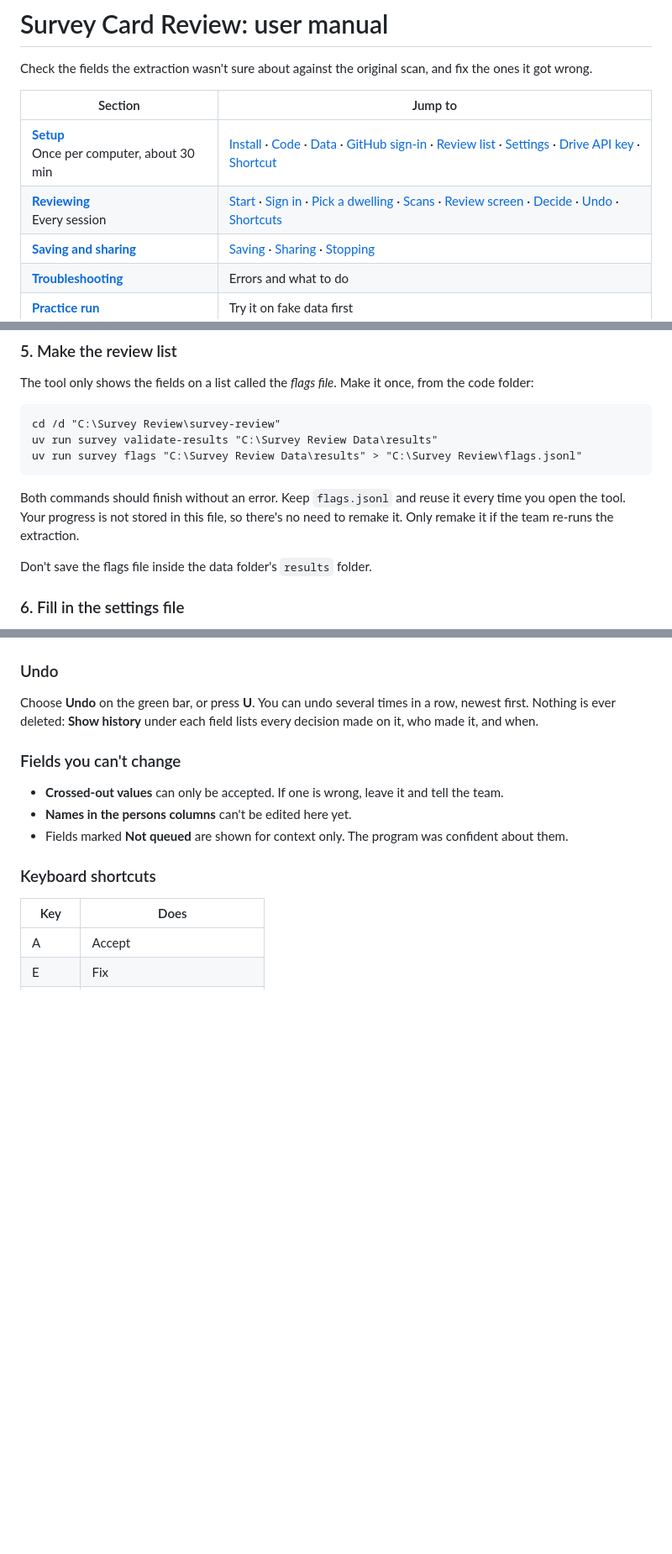
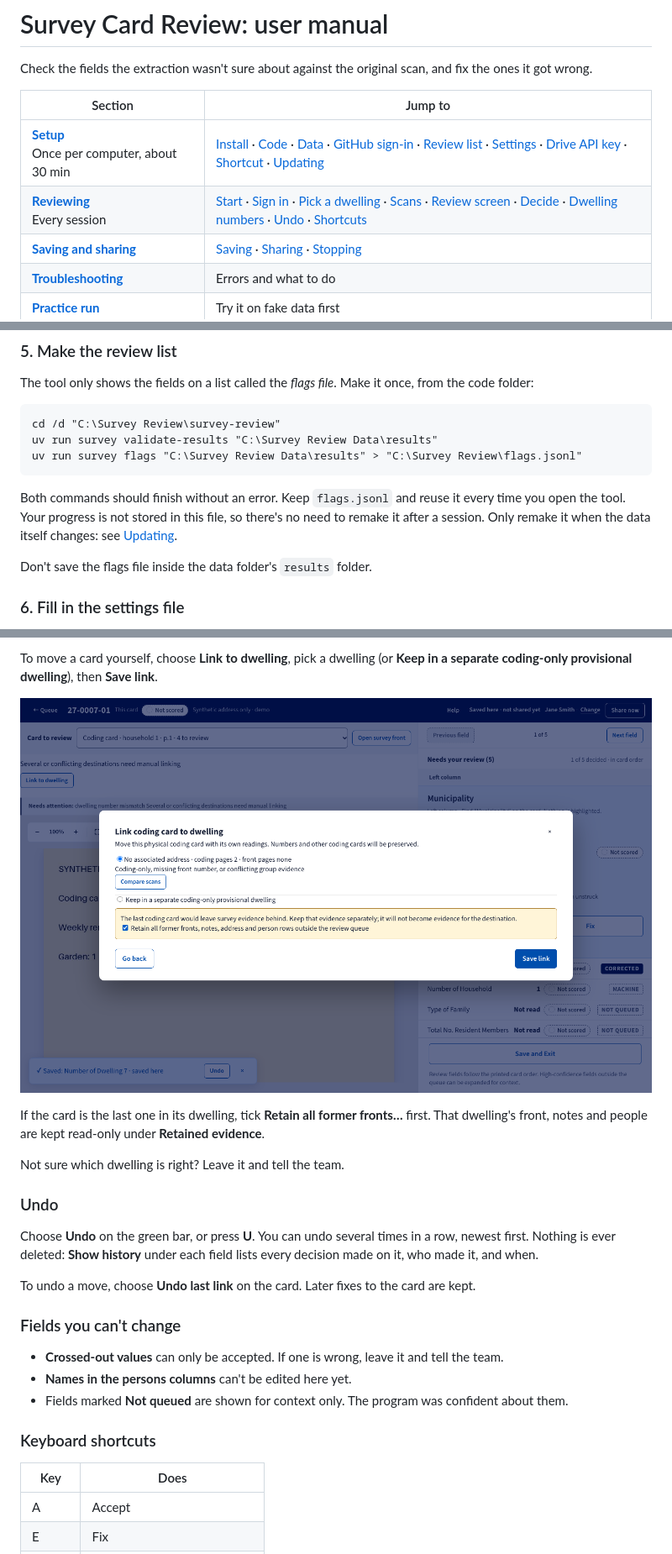
Before and after one commit to skandaramanan/IT-Project-T8-6, a Markdown page: REVIEW-TOOL-MANUAL.md, 3 parts joined by grey strips. Shown at 84% size. GitHub-like rendering; pictures changed too: docs/images/review-tool-manual/10-link.png (added); blank space fills up the shorter version.

```diff
--- a/REVIEW-TOOL-MANUAL.md
+++ b/REVIEW-TOOL-MANUAL.md
@@ -5,8 +5,8 @@ and fix the ones it got wrong.
 
 | Section | Jump to |
 | --- | --- |
-| **[Setup](#setup)**<br>Once per computer, about 30 min | [Install](#1-install-git-and-uv) · [Code](#2-get-the-code) · [Data](#3-get-the-data) · [GitHub sign-in](#4-sign-in-to-github) · [Review list](#5-make-the-review-list) · [Settings](#6-fill-in-the-settings-file) · [Drive API key](#7-set-up-scan-downloads-optional) · [Shortcut](#8-make-a-desktop-shortcut) |
-| **[Reviewing](#reviewing)**<br>Every session | [Start](#start-the-tool) · [Sign in](#sign-in) · [Pick a dwelling](#pick-a-dwelling) · [Scans](#getting-the-scans) · [Review screen](#the-review-screen) · [Decide](#make-a-decision) · [Undo](#undo) · [Shortcuts](#keyboard-shortcuts) |
+| **[Setup](#setup)**<br>Once per computer, about 30 min | [Install](#1-install-git-and-uv) · [Code](#2-get-the-code) · [Data](#3-get-the-data) · [GitHub sign-in](#4-sign-in-to-github) · [Review list](#5-make-the-review-list) · [Settings](#6-fill-in-the-settings-file) · [Drive API key](#7-set-up-scan-downloads-optional) · [Shortcut](#8-make-a-desktop-shortcut) · [Updating](#updating) |
+| **[Reviewing](#reviewing)**<br>Every session | [Start](#start-the-tool) · [Sign in](#sign-in) · [Pick a dwelling](#pick-a-dwelling) · [Scans](#getting-the-scans) · [Review screen](#the-review-screen) · [Decide](#make-a-decision) · [Dwelling numbers](#fixing-a-municipality-or-dwelling-number) · [Undo](#undo) · [Shortcuts](#keyboard-shortcuts) |
 | **[Saving and sharing](#saving-and-sharing)** | [Saving](#saving) · [Sharing](#sharing) · [Stopping](#stopping) |
 | **[Troubleshooting](#troubleshooting)** | Errors and what to do |
 | **[Practice run](#practice-run)** | Try it on fake data first |
@@ -109,7 +109,8 @@ uv run survey flags "C:\Survey Review Data\results" > "C:\Survey Review\flags.js
 
 Both commands should finish without an error. Keep `flags.jsonl` and reuse it
 every time you open the tool. Your progress is not stored in this file, so
-there's no need to remake it. Only remake it if the team re-runs the extraction.
+there's no need to remake it after a session. Only remake it when the data
+itself changes: see [Updating](#updating).
 
 Don't save the flags file inside the data folder's `results` folder.
 
@@ -272,8 +303,22 @@ field:
+To move a card yourself, choose **Link to dwelling**, pick a dwelling (or
+**Keep in a separate coding-only provisional dwelling**), then **Save link**.
+
+![Choosing a dwelling to link the card to](docs/images/review-tool-manual/10-link.png)
+
+If the card is the last one in its dwelling, tick **Retain all former
+fronts…** first. That dwelling's front, notes and people are kept read-only
+under **Retained evidence**.
+
+Not sure which dwelling is right? Leave it and tell the team.
+
 ### Undo
 
 Choose **Undo** on the green bar, or press **U**. You can undo several times in
 a row, newest first. Nothing is ever deleted: **Show history** under each field
 lists every decision made on it, who made it, and when.
+
+To undo a move, choose **Undo last link** on the card. Later fixes to the card
+are kept.
 
 ### Fields you can't change
 
```
Also changed, not shown: other parts of REVIEW-TOOL-MANUAL.md (+35 -2 lines), docs/images/review-tool-manual/04-review.png, docs/images/review-tool-manual/05-fix.png, docs/images/review-tool-manual/06-saved.png, docs/images/review-tool-manual/09-duplicate.png (added).
